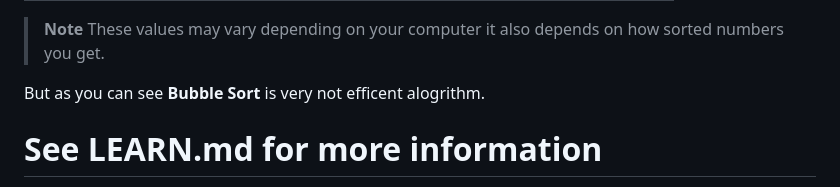
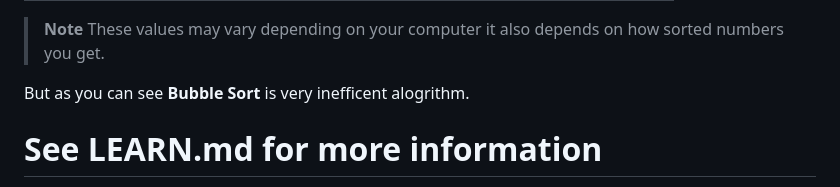
Before and after one commit to Kluzko/Visualization-of-sorting-alogrithms, a Markdown page: README.md, the part around the change. Drawn GitHub-style.

Commit message:
fix typo

```diff
--- a/README.md
+++ b/README.md
@@ -56,7 +56,7 @@ Values are the average of 5 tests
 > **Note**
 > These values may vary depending on your computer it also depends on how sorted numbers you get.
 
-But as you can see **Bubble Sort** is very not efficent alogrithm.
+But as you can see **Bubble Sort** is very inefficent alogrithm.
 
 # See LEARN.md for more information
 
```
